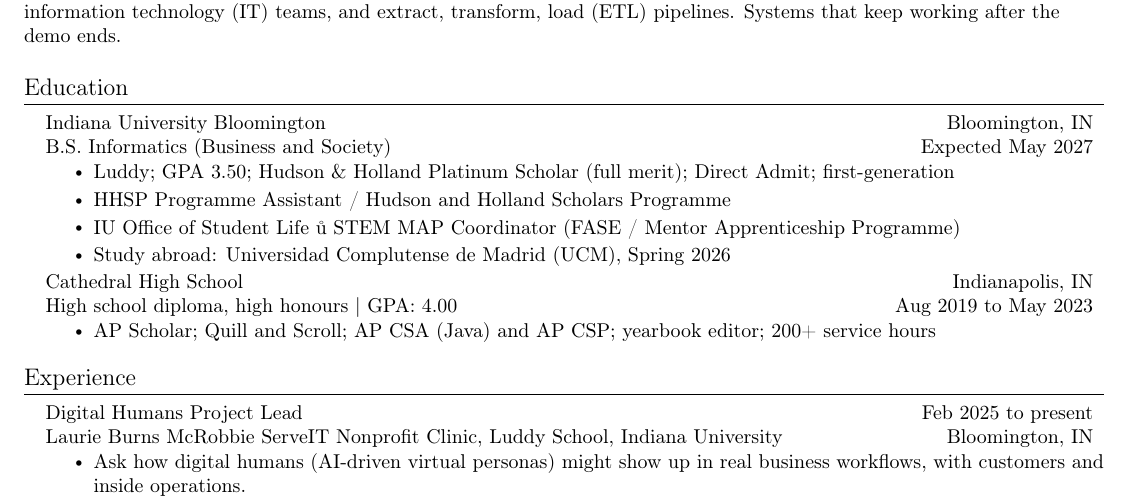
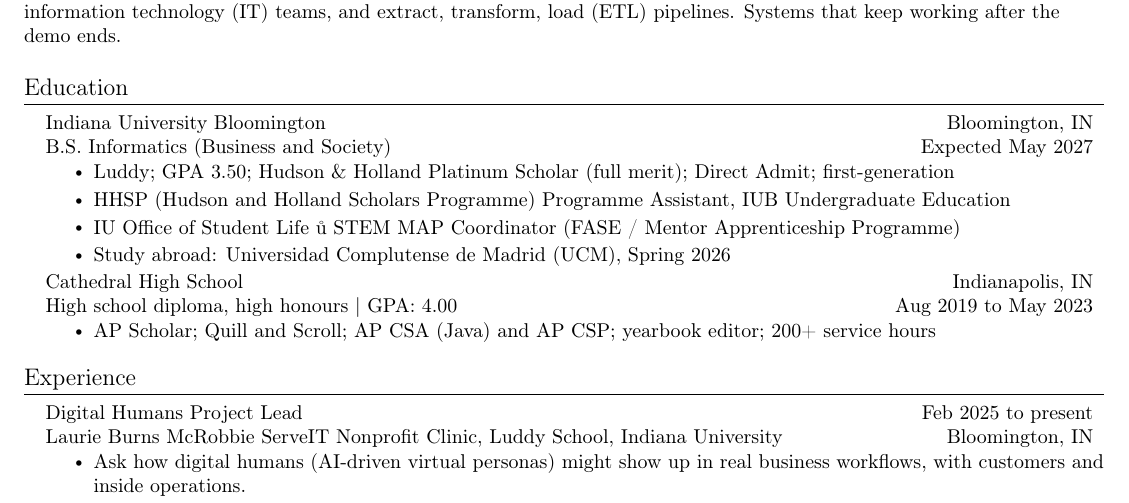
Before and after one commit to jadexzhao/jadexzhao, a LaTeX CV (briefcase/resume.tex): part of the page, cut so that both start at the same text. The pictures show the PDF file briefcase/resume.pdf that the author committed with the source.

Commit message:
文档：HHSP 职务改挂 IUB Undergraduate Education
Education 行去掉冗长的 / Hudson and Holland Scholars Programme
挂靠，保留 HHSP 首次展开与 Platinum Scholar。

```diff
--- a/briefcase/resume.tex
+++ b/briefcase/resume.tex
@@ -131,7 +131,7 @@
       {B.S. Informatics (Business and Society)}{Expected May 2027}
       \resumeItemListStart
         \resumeItem{Luddy; GPA 3.50; \textbf{Hudson \& Holland Platinum Scholar} (full merit); Direct Admit; first-generation}
-        \resumeItem{\textbf{HHSP} Programme Assistant / Hudson and Holland Scholars Programme}
+        \resumeItem{\textbf{HHSP} (Hudson and Holland Scholars Programme) Programme Assistant, IUB Undergraduate Education}
         \resumeItem{IU Office of Student Life · \textbf{STEM MAP Coordinator} (FASE / Mentor Apprenticeship Programme)}
         \resumeItem{Study abroad: Universidad Complutense de Madrid (\textbf{UCM}), Spring 2026}
       \resumeItemListEnd
```
Also changed, not shown: briefcase/resume.pdf.
